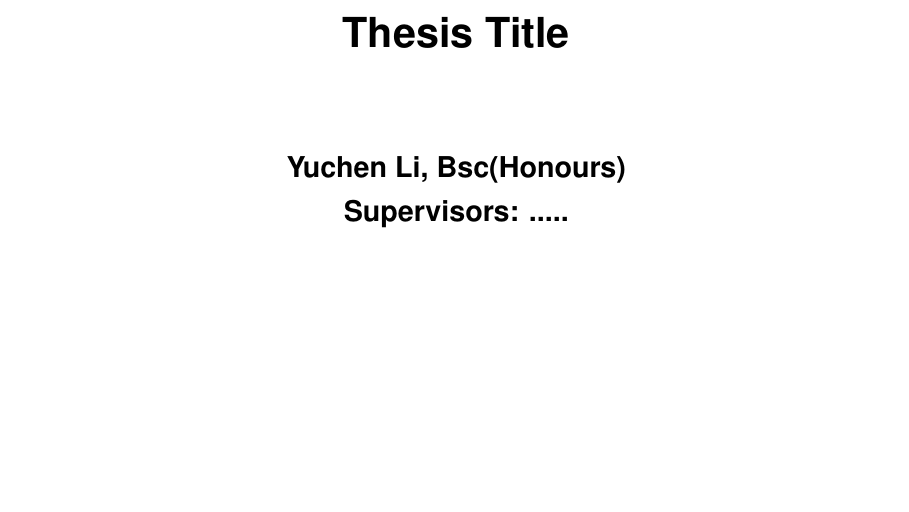
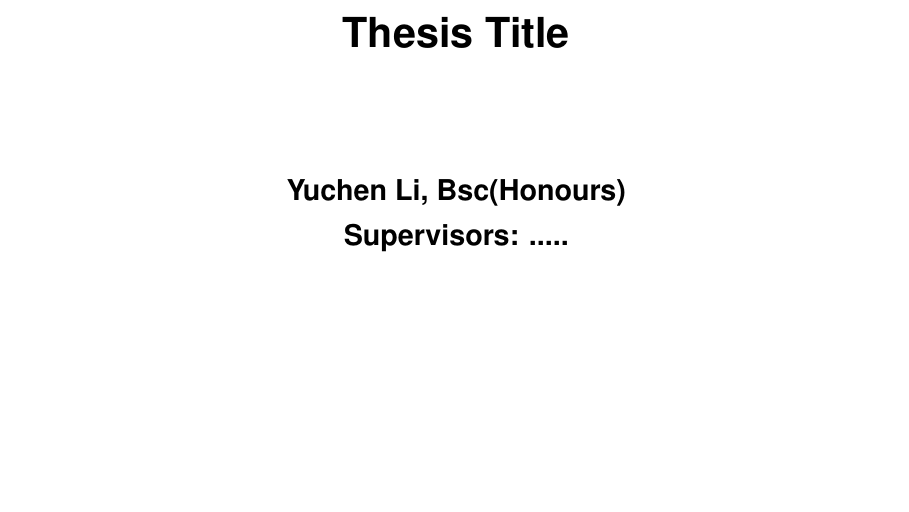
Before and after one commit to liveanddeadcat/latex-phd-thesis, a LaTeX thesis (main.tex): part of page 1 of 20, cut so that both start at the same text. Compiled offline with pdfLaTeX.

Commit message:
Enhance LaTeX document with new packages and structure
Added new packages for paragraph spacing, degree symbol, and highlighting. Updated document structure and added sections for thesis components.

```diff
--- a/main.tex
+++ b/main.tex
@@ -26,8 +26,17 @@
 % change the linewidth and size in the header and footers
 \renewcommand{\headrulewidth}{0.4pt}
 \renewcommand{\footrulewidth}{0.4pt}
-% set the sectio numbering
+% set the section numbering
 \setcounter{secnumdepth}{3}
+% set the spacing between paragraphs
+\usepackage{parskip}
+\setlength{\parindent}{0pt} % no indentation at the beginning of the paragraphs
+\setlength{\parskip}{1em} % Adjust the values
+% enable the degree symbol
+\usepackage{gensymb}
+% enable highlighting
+\usepackage{color}
+\usepackage{soul}
 
 %references set up using biblatex package. Make sure that your backend bibliography compiler is set to biber.
 \usepackage[backend =biber, style=numeric, citestyle=numeric, sorting=anyt]{biblatex}
```
